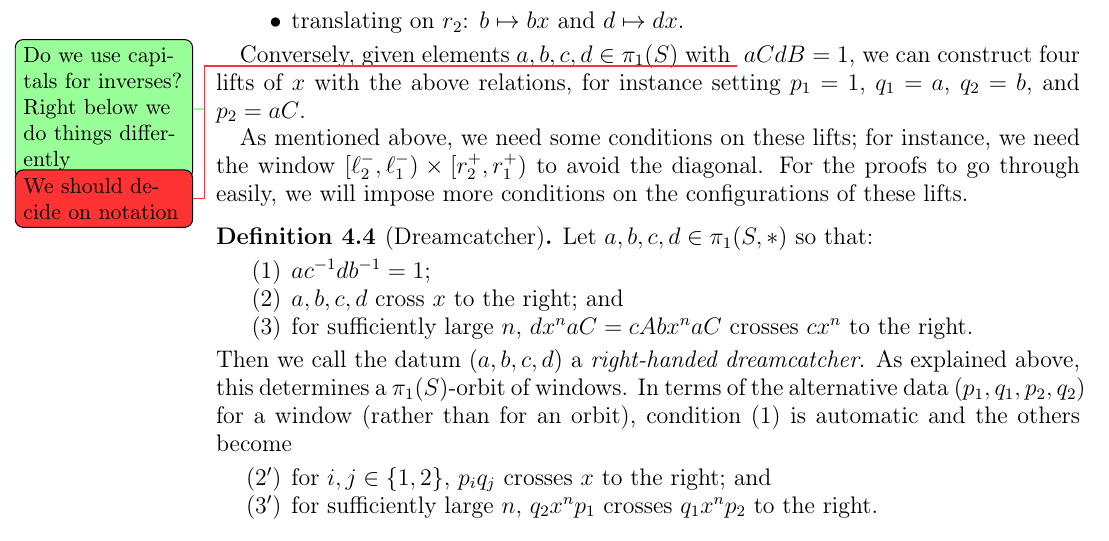
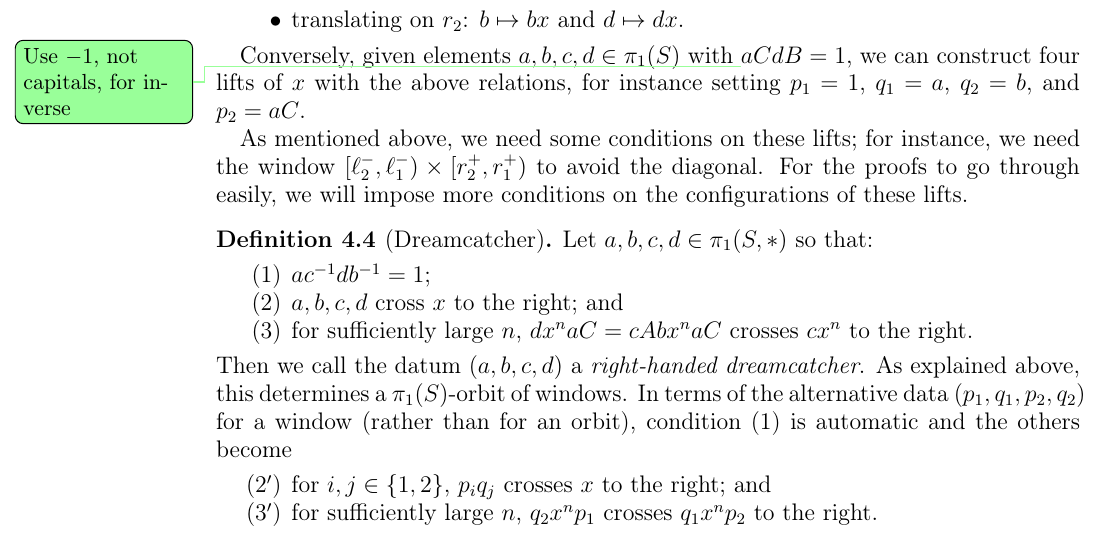
Before and after one commit to dpthurst/Currents-and-intersections, a LaTeX paper (Intersections.tex, which reads construction.tex): part of page 14 of 38, cut so that both start at the same text. Compiled offline with pdfLaTeX.

Commit message:
Small todo edit

```diff
--- a/construction.tex
+++ b/construction.tex
@@ -226,8 +226,7 @@ invariant under the following four transformations:
 \end{itemize}
 
 Conversely, given elements $a,b,c,d \in \pi_1(S)$ with
-\DPTtodo{Do we use capitals for inverses? Right below we do things differently}
-\flagtodo{We should decide on notation}
+\DPTtodo{Use $-1$, not capitals, for inverse}
 $aCdB = 1$, we can
 construct four lifts of $x$ with the above relations, for instance
 setting $p_1 = 1$, $q_1 = a$, $q_2 = b$, and $p_2 = aC$.
```
